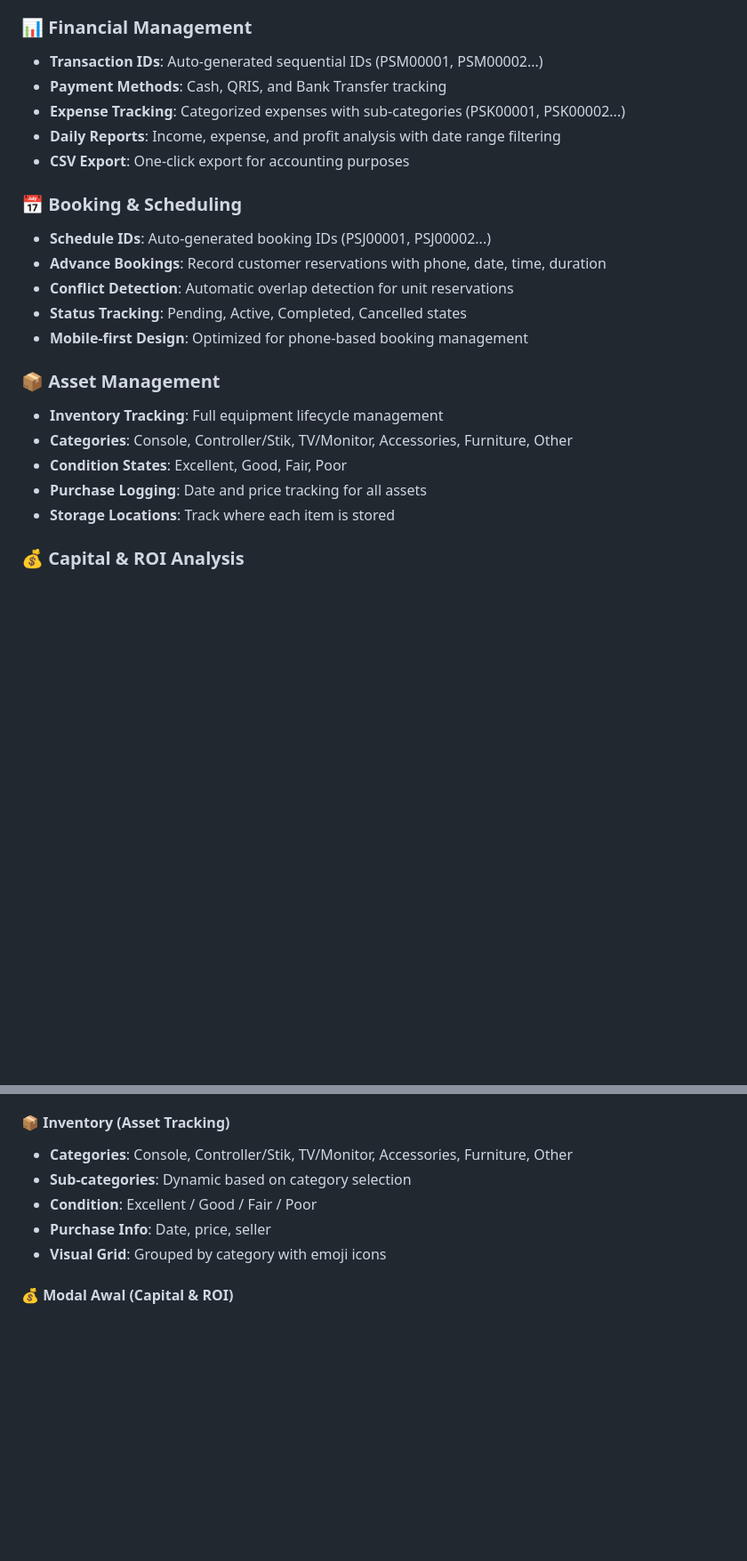
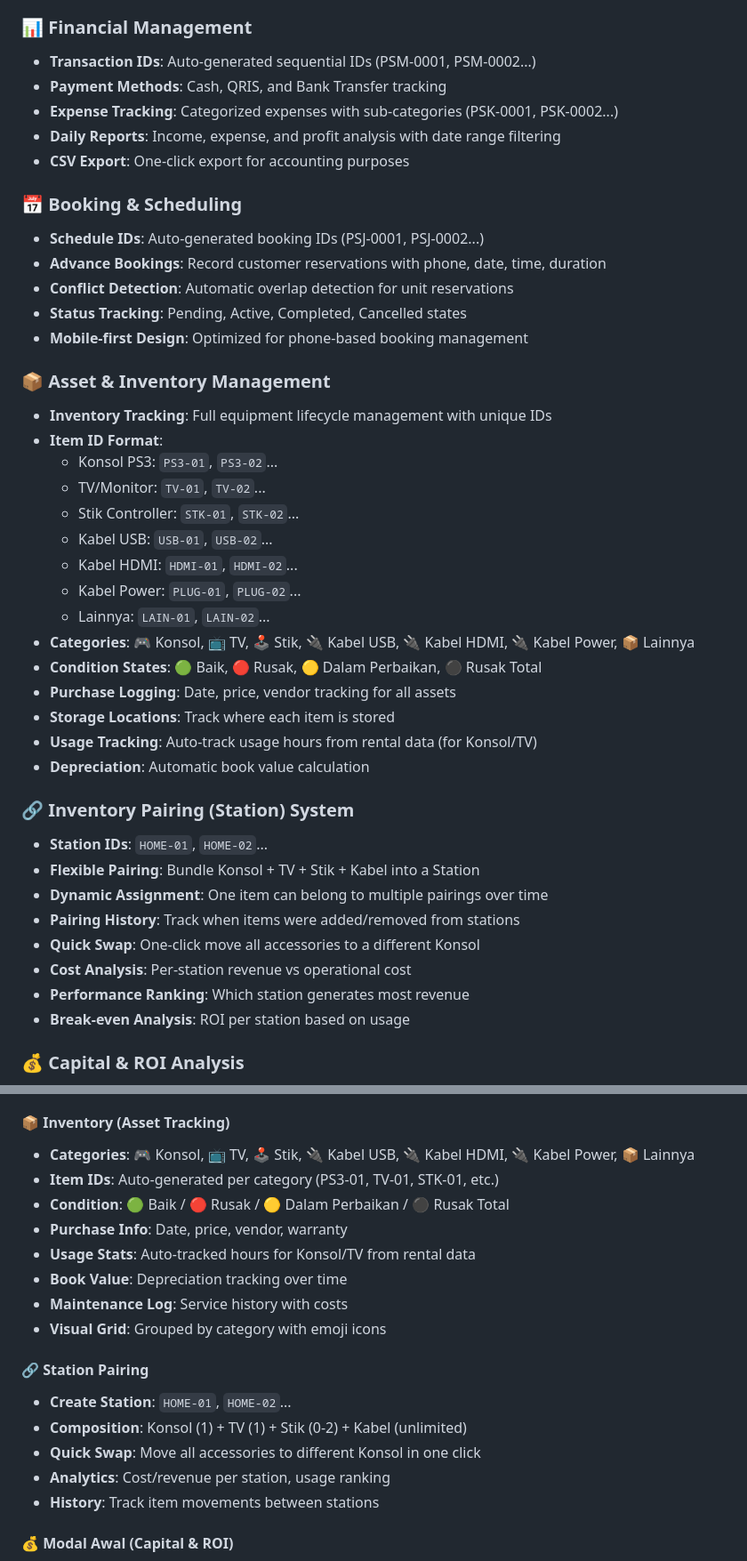
Before and after one commit to rianardn/Rental-Dashboard, a Markdown page: README.md, 2 parts joined by grey strips. Shown at 89% size. Rendered like a GitHub page; blank space fills up the shorter version.

```diff
--- a/README.md
+++ b/README.md
@@ -18,25 +18,45 @@ A complete rental management solution for PlayStation 3 rental businesses, featu
 - **Audio Alert System**: 4 unique chill jingles for final 30-second warnings
 
 ### 📊 **Financial Management**
-- **Transaction IDs**: Auto-generated sequential IDs (PSM00001, PSM00002...)
+- **Transaction IDs**: Auto-generated sequential IDs (PSM-0001, PSM-0002...)
 - **Payment Methods**: Cash, QRIS, and Bank Transfer tracking
-- **Expense Tracking**: Categorized expenses with sub-categories (PSK00001, PSK00002...)
+- **Expense Tracking**: Categorized expenses with sub-categories (PSK-0001, PSK-0002...)
 - **Daily Reports**: Income, expense, and profit analysis with date range filtering
 - **CSV Export**: One-click export for accounting purposes
 
 ### 📅 **Booking & Scheduling**
-- **Schedule IDs**: Auto-generated booking IDs (PSJ00001, PSJ00002...)
+- **Schedule IDs**: Auto-generated booking IDs (PSJ-0001, PSJ-0002...)
 - **Advance Bookings**: Record customer reservations with phone, date, time, duration
 - **Conflict Detection**: Automatic overlap detection for unit reservations
 - **Status Tracking**: Pending, Active, Completed, Cancelled states
 - **Mobile-first Design**: Optimized for phone-based booking management
 
-### 📦 **Asset Management**
-- **Inventory Tracking**: Full equipment lifecycle management
-- **Categories**: Console, Controller/Stik, TV/Monitor, Accessories, Furniture, Other
-- **Condition States**: Excellent, Good, Fair, Poor
-- **Purchase Logging**: Date and price tracking for all assets
+### 📦 **Asset & Inventory Management**
+- **Inventory Tracking**: Full equipment lifecycle management with unique IDs
+- **Item ID Format**:
+  - Konsol PS3: `PS3-01`, `PS3-02`...
+  - TV/Monitor: `TV-01`, `TV-02`...
+  - Stik Controller: `STK-01`, `STK-02`...
+  - Kabel USB: `USB-01`, `USB-02`...
+  - Kabel HDMI: `HDMI-01`, `HDMI-02`...
+  - Kabel Power: `PLUG-01`, `PLUG-02`...
+  - Lainnya: `LAIN-01`, `LAIN-02`...
+- **Categories**: 🎮 Konsol, 📺 TV, 🕹️ Stik, 🔌 Kabel USB, 🔌 Kabel HDMI, 🔌 Kabel Power, 📦 Lainnya
+- **Condition States**: 🟢 Baik, 🔴 Rusak, 🟡 Dalam Perbaikan, ⚫ Rusak Total
+- **Purchase Logging**: Date, price, vendor tracking for all assets
 - **Storage Locations**: Track where each item is stored
+- **Usage Tracking**: Auto-track usage hours from rental data (for Konsol/TV)
+- **Depreciation**: Automatic book value calculation
+
+### 🔗 **Inventory Pairing (Station) System**
+- **Station IDs**: `HOME-01`, `HOME-02`...
+- **Flexible Pairing**: Bundle Konsol + TV + Stik + Kabel into a Station
+- **Dynamic Assignment**: One item can belong to multiple pairings over time
+- **Pairing History**: Track when items were added/removed from stations
+- **Quick Swap**: One-click move all accessories to a different Konsol
+- **Cost Analysis**: Per-station revenue vs operational cost
+- **Performance Ranking**: Which station generates most revenue
+- **Break-even Analysis**: ROI per station based on usage
 
 ### 💰 **Capital & ROI Analysis**
 - **Initial Capital Recording**: Log startup investments
@@ -170,11 +201,21 @@ Access via 📋 button in navigation.
 - **ID Display**: Each schedule shows `PSJxxxxx` badge
 
 #### 📦 Inventory (Asset Tracking)
-- **Categories**: Console, Controller/Stik, TV/Monitor, Accessories, Furniture, Other
-- **Sub-categories**: Dynamic based on category selection
-- **Condition**: Excellent / Good / Fair / Poor
-- **Purchase Info**: Date, price, seller
+- **Categories**: 🎮 Konsol, 📺 TV, 🕹️ Stik, 🔌 Kabel USB, 🔌 Kabel HDMI, 🔌 Kabel Power, 📦 Lainnya
+- **Item IDs**: Auto-generated per category (PS3-01, TV-01, STK-01, etc.)
+- **Condition**: 🟢 Baik / 🔴 Rusak / 🟡 Dalam Perbaikan / ⚫ Rusak Total
+- **Purchase Info**: Date, price, vendor, warranty
+- **Usage Stats**: Auto-tracked hours for Konsol/TV from rental data
+- **Book Value**: Depreciation tracking over time
+- **Maintenance Log**: Service history with costs
 - **Visual Grid**: Grouped by category with emoji icons
+
+#### 🔗 Station Pairing
+- **Create Station**: `HOME-01`, `HOME-02`...
+- **Composition**: Konsol (1) + TV (1) + Stik (0-2) + Kabel (unlimited)
+- **Quick Swap**: Move all accessories to different Konsol in one click
+- **Analytics**: Cost/revenue per station, usage ranking
+- **History**: Track item movements between stations
 
 #### 💰 Modal Awal (Capital & ROI)
 - **Capital In**: Record initial investment
```
Also changed, not shown: other parts of README.md (+156 -36 lines).
